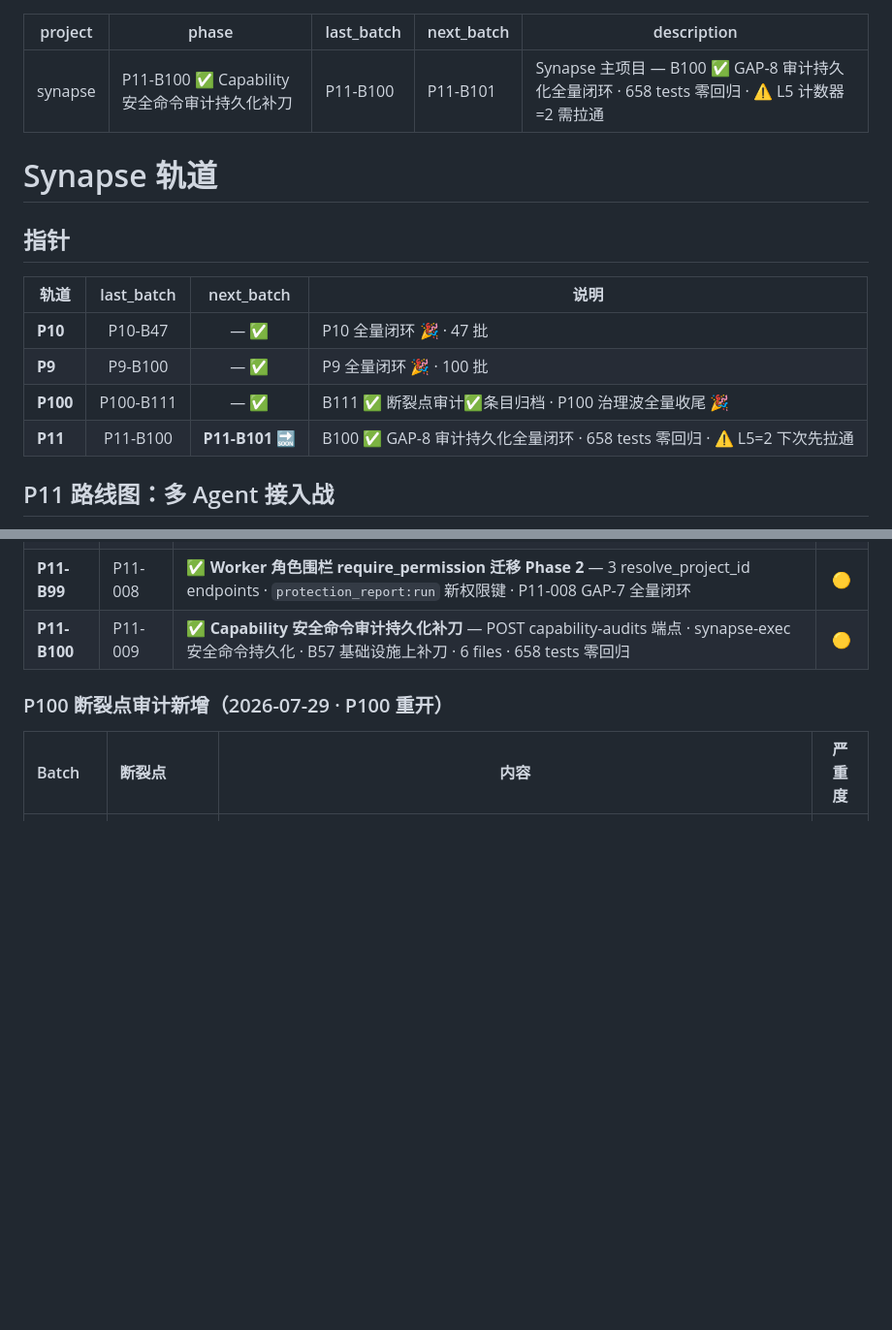
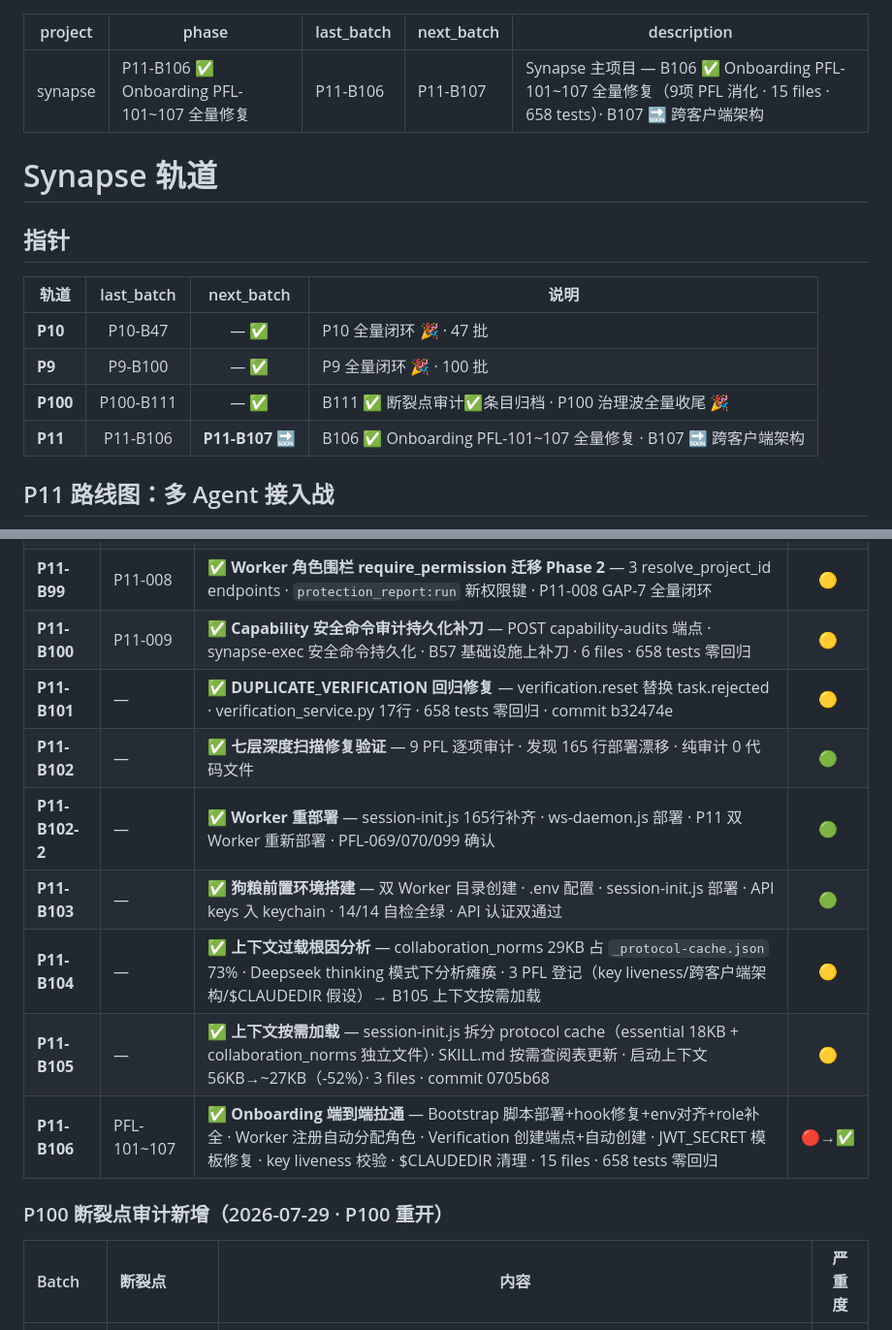
Before and after one commit to Coderkunhe/synapse, a Markdown page: synapse/tracks/synapse.md, 2 parts joined by grey strips. Shown at 97% size. Drawn GitHub-style; blank space fills up the shorter version.

Commit message:
feat: P11-B106a-PFL101-105+L5

```diff
--- a/synapse/tracks/synapse.md
+++ b/synapse/tracks/synapse.md
@@ -1,9 +1,9 @@
 ---
 project: synapse
-phase: P11-B100 ✅ Capability 安全命令审计持久化补刀
-last_batch: P11-B100
-next_batch: P11-B101
-description: Synapse 主项目 — B100 ✅ GAP-8 审计持久化全量闭环 · 658 tests 零回归 · ⚠️ L5 计数器=2 需拉通
+phase: P11-B106 ✅ Onboarding PFL-101~107 全量修复
+last_batch: P11-B106
+next_batch: P11-B107
+description: Synapse 主项目 — B106 ✅ Onboarding PFL-101~107 全量修复（9项 PFL 消化 · 15 files · 658 tests）· B107 🔜 跨客户端架构
 ---
 
 # Synapse 轨道
@@ -15,7 +15,7 @@ description: Synapse 主项目 — B100 ✅ GAP-8 审计持久化全量闭环 ·
 | **P10** | P10-B47 | — ✅ | P10 全量闭环 🎉 · 47 批 |
 | **P9** | P9-B100 | — ✅ | P9 全量闭环 🎉 · 100 批 |
 | **P100** | P100-B111 | — ✅ | B111 ✅ 断裂点审计✅条目归档 · P100 治理波全量收尾 🎉 |
-| **P11** | P11-B100 | **P11-B101** 🔜 | B100 ✅ GAP-8 审计持久化全量闭环 · 658 tests 零回归 · ⚠️ L5=2 下次先拉通 |
+| **P11** | P11-B106 | **P11-B107** 🔜 | B106 ✅ Onboarding PFL-101~107 全量修复 · B107 🔜 跨客户端架构 |
 
 ## P11 路线图：多 Agent 接入战
 
@@ -278,6 +278,13 @@ description: Synapse 主项目 — B100 ✅ GAP-8 审计持久化全量闭环 ·
 | **P11-B98** | P11-008 | **✅ Worker 角色围栏 require_permission 迁移 Phase 1** — 6 新 PERMISSION_MAP 键 · 7 routers 11 endpoints `require_project_role`→`require_permission` · 复杂 endpoints (need resolve_project_id) → B99 | 🟡 |
 | **P11-B99** | P11-008 | **✅ Worker 角色围栏 require_permission 迁移 Phase 2** — 3 resolve_project_id endpoints · `protection_report:run` 新权限键 · P11-008 GAP-7 全量闭环 | 🟡 |
 | **P11-B100** | P11-009 | **✅ Capability 安全命令审计持久化补刀** — POST capability-audits 端点 · synapse-exec 安全命令持久化 · B57 基础设施上补刀 · 6 files · 658 tests 零回归 | 🟡 |
+| **P11-B101** | — | **✅ DUPLICATE_VERIFICATION 回归修复** — verification.reset 替换 task.rejected · verification_service.py 17行 · 658 tests 零回归 · commit b32474e | 🟡 |
+| **P11-B102** | — | **✅ 七层深度扫描修复验证** — 9 PFL 逐项审计 · 发现 165 行部署漂移 · 纯审计 0 代码文件 | 🟢 |
+| **P11-B102-2** | — | **✅ Worker 重部署** — session-init.js 165行补齐 · ws-daemon.js 部署 · P11 双 Worker 重新部署 · PFL-069/070/099 确认 | 🟢 |
+| **P11-B103** | — | **✅ 狗粮前置环境搭建** — 双 Worker 目录创建 · .env 配置 · session-init.js 部署 · API keys 入 keychain · 14/14 自检全绿 · API 认证双通过 | 🟢 |
+| **P11-B104** | — | **✅ 上下文过载根因分析** — collaboration_norms 29KB 占 `_protocol-cache.json` 73% · Deepseek thinking 模式下分析瘫痪 · 3 PFL 登记（key liveness/跨客户端架构/$CLAUDEDIR 假设）→ B105 上下文按需加载 | 🟡 |
+| **P11-B105** | — | **✅ 上下文按需加载** — session-init.js 拆分 protocol cache（essential 18KB + collaboration_norms 独立文件）· SKILL.md 按需查阅表更新 · 启动上下文 56KB→~27KB（-52%）· 3 files · commit 0705b68 | 🟡 |
+| **P11-B106** | PFL-101~107 | **✅ Onboarding 端到端拉通** — Bootstrap 脚本部署+hook修复+env对齐+role补全 · Worker 注册自动分配角色 · Verification 创建端点+自动创建 · JWT_SECRET 模板修复 · key liveness 校验 · $CLAUDEDIR 清理 · 15 files · 658 tests 零回归 | 🔴→✅ |
 
 ### P100 断裂点审计新增（2026-07-29 · P100 重开）
 
```
